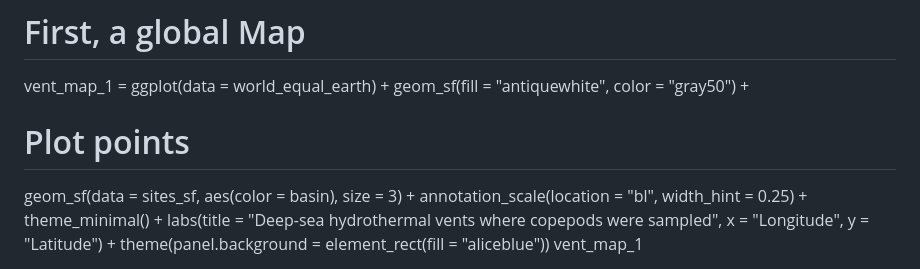
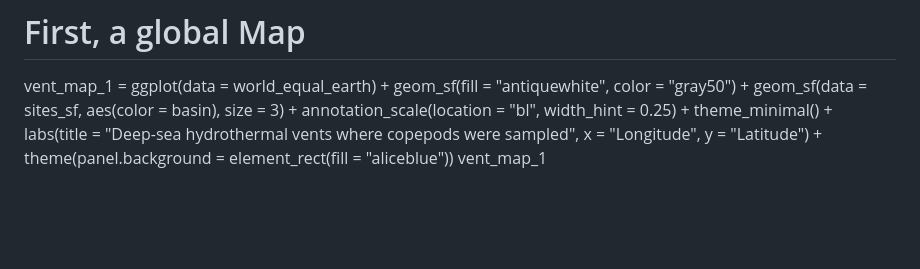
Before and after one commit to malexsmith/3700_Assignment_1_dispersal, a Markdown page: README.md, the part around the change. Drawn GitHub-style; blank space fills up the shorter version.

```diff
--- a/README.md
+++ b/README.md
@@ -90,7 +90,6 @@ world_equal_earth <- st_transform(world, crs = 8857)
 # First, a global Map
 vent_map_1 = ggplot(data = world_equal_earth) +
   geom_sf(fill = "antiquewhite", color = "gray50") +
-  # Plot points
   geom_sf(data = sites_sf, aes(color = basin), size = 3) +
   annotation_scale(location = "bl", width_hint = 0.25) +
   theme_minimal() +
```
